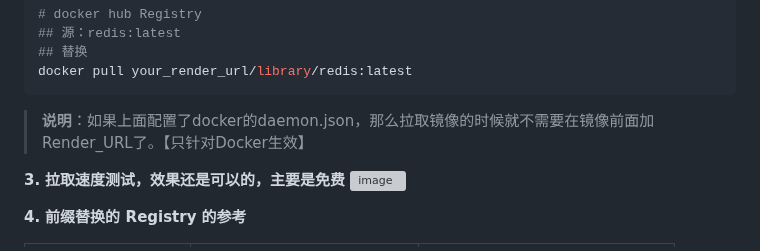
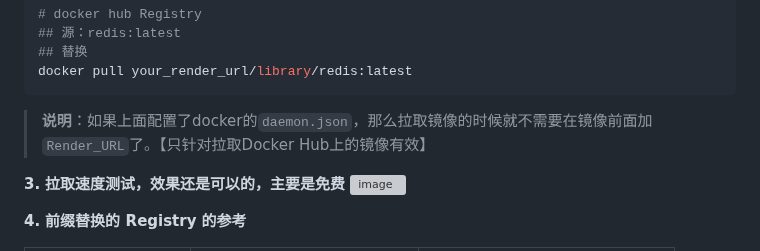
Before and after one commit to dqzboy/Docker-Proxy, a Markdown page: Render/README.md, the part around the change. GitHub-like rendering; grey boxes are pictures that could not be loaded.

````diff
--- a/Render/README.md
+++ b/Render/README.md
@@ -99,7 +99,7 @@
 docker pull your_render_url/library/redis:latest
 ```
 
-> **说明**：如果上面配置了docker的daemon.json，那么拉取镜像的时候就不需要在镜像前面加Render_URL了。【只针对Docker生效】
+> **说明**：如果上面配置了docker的`daemon.json`，那么拉取镜像的时候就不需要在镜像前面加`Render_URL`了。【只针对拉取Docker Hub上的镜像有效】
 
 **3. 拉取速度测试，效果还是可以的，主要是免费**
 ![image](https://github.com/dqzboy/Blog-Image/assets/42825450/06ad14d4-cb0f-4924-ab41-5c3f001261a2)
````
Also changed, not shown: Koyeb/README.md (+10 -6 lines).
